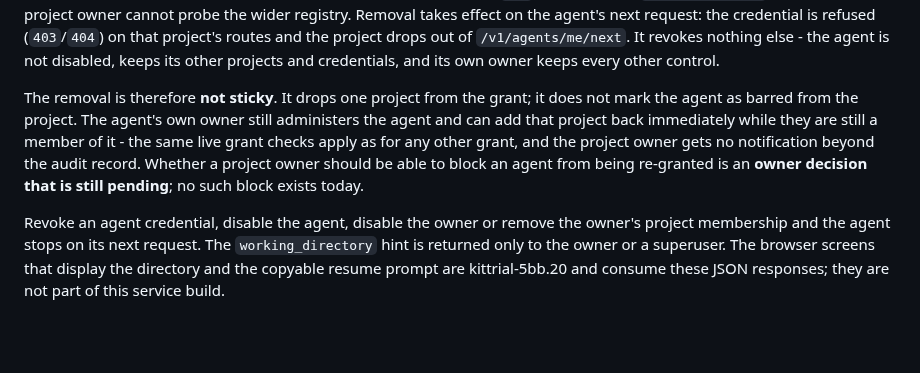
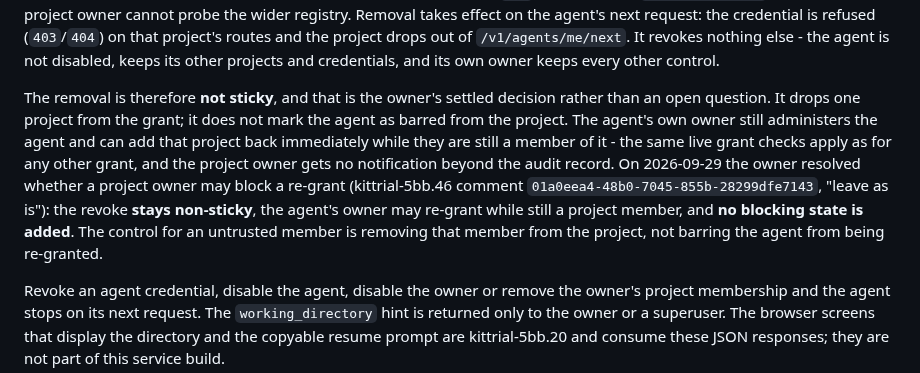
Before and after one commit to jamesjennens/orchestra, a Markdown page: docs/HTTP_DEPLOYMENT.md, the part around the change. Rendered like a GitHub page; blank space fills up the shorter version.

Commit message:
kittrial-5bb.53: record the non-sticky agent revoke decision in the deployment docs
docs/HTTP_DEPLOYMENT.md still called it an owner decision that is still pending.
The owner settled it on 2026-09-29 (kittrial-5bb.46 comment
01a0eea4-48b0-7045-855b-28299dfe7143, "leave as is"): a project owner's revoke of a
personal agent's access stays non-sticky, the agent's owner may re-grant while still a
project member, and no blocking state is added. The control for an untrusted member is
removing that member from the project.

Docs only. HTTP_TRANSPORT_DESIGN.md and the IMPLEMENTATION_PLAN.md "Owner decisions
remaining" list were checked and carry no such pending item. The existing test that pins
the non-sticky behaviour (tests/test_http_agents.py:749) is unchanged.

```diff
--- a/docs/HTTP_DEPLOYMENT.md
+++ b/docs/HTTP_DEPLOYMENT.md
@@ -243,13 +243,16 @@ that project's routes and the project drops out of `/v1/agents/me/next`. It revo
 nothing else - the agent is not disabled, keeps its other projects and credentials,
 and its own owner keeps every other control.
 
-The removal is therefore **not sticky**. It drops one project from the grant; it does not
-mark the agent as barred from the project. The agent's own owner still administers the
-agent and can add that project back immediately while they are still a member of it - the
-same live grant checks apply as for any other grant, and the project owner gets no
-notification beyond the audit record. Whether a project owner should be able to block an
-agent from being re-granted is an **owner decision that is still pending**; no such block
-exists today.
+The removal is therefore **not sticky**, and that is the owner's settled decision rather than
+an open question. It drops one project from the grant; it does not mark the agent as barred
+from the project. The agent's own owner still administers the agent and can add that project
+back immediately while they are still a member of it - the same live grant checks apply as
+for any other grant, and the project owner gets no notification beyond the audit record. On
+2026-09-29 the owner resolved whether a project owner may block a re-grant (kittrial-5bb.46
+comment `01a0eea4-48b0-7045-855b-28299dfe7143`, "leave as is"): the revoke **stays
+non-sticky**, the agent's owner may re-grant while still a project member, and **no blocking
+state is added**. The control for an untrusted member is removing that member from the
+project, not barring the agent from being re-granted.
 
 Revoke an agent credential, disable the agent, disable the owner or remove the
 owner's project membership and the agent stops on its next request. The
```
